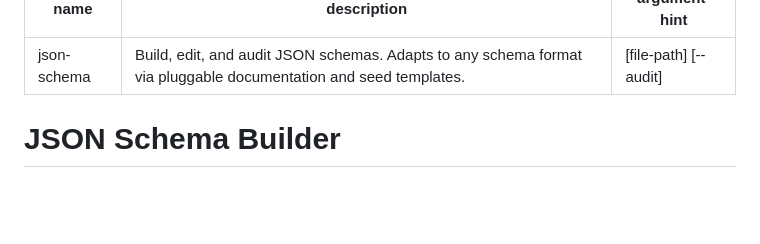
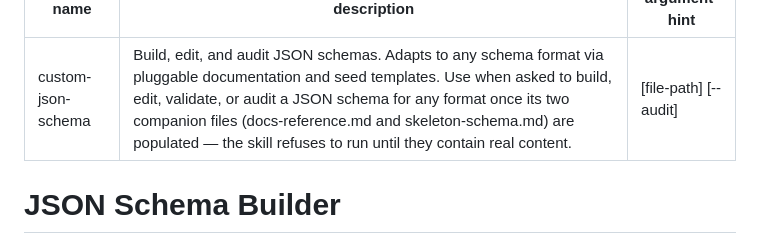
Before and after one commit to benguin5611/ITSM, a Markdown page: LLM-skills/custom-json-schema/SKILL.md, the part around the change. Rendered like a GitHub page; blank space fills up the shorter version.

Commit message:
custom-json-schema: match frontmatter name to directory, expand description
name was json-schema, which breaks loaders that require the directory to
match. Description now carries trigger phrasing and the companion-file
precondition.

```diff
--- a/LLM-skills/custom-json-schema/SKILL.md
+++ b/LLM-skills/custom-json-schema/SKILL.md
@@ -1,6 +1,6 @@
 ---
-name: json-schema
-description: Build, edit, and audit JSON schemas. Adapts to any schema format via pluggable documentation and seed templates.
+name: custom-json-schema
+description: Build, edit, and audit JSON schemas. Adapts to any schema format via pluggable documentation and seed templates. Use when asked to build, edit, validate, or audit a JSON schema for any format once its two companion files (docs-reference.md and skeleton-schema.md) are populated — the skill refuses to run until they contain real content.
 argument-hint: "[file-path] [--audit]"
 ---
 
```
